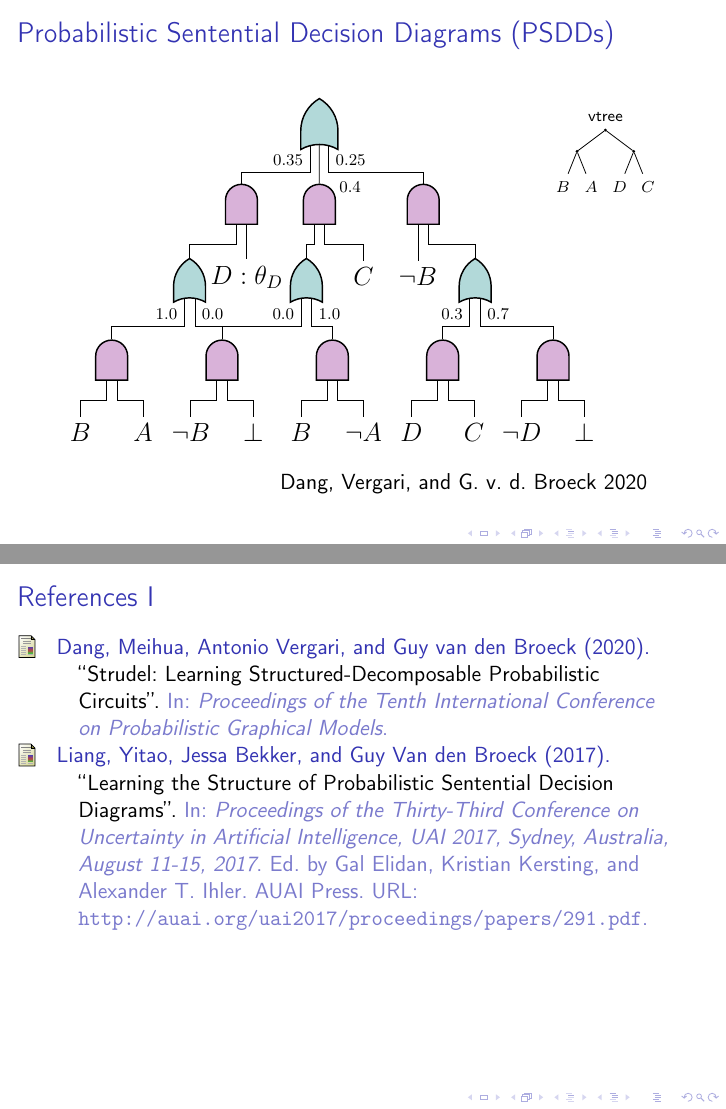
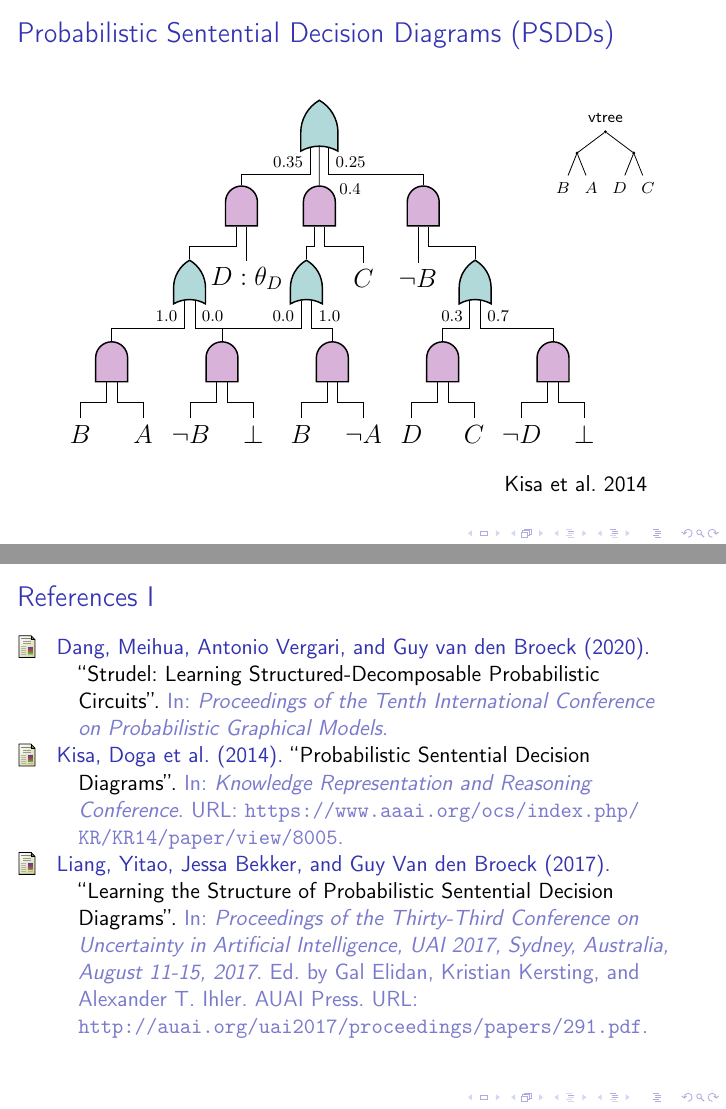
Before and after one commit to RenatoGeh/slides, LaTeX slides (kdmile2020/slides.tex): pages 3 and 42 of 42, joined at a grey line. The pictures show the PDF file kdmile2020/slides.pdf that the author committed with the source.

Commit message:
kdmile2020: Final changes

```diff
--- a/kdmile2020/slides.tex
+++ b/kdmile2020/slides.tex
@@ -130,9 +130,8 @@
 
 \definecolor{LightGray}{gray}{0.85}
 
+\input{tables}
 \input{led}
-\input{tables}
-\input{dist}
 
 \title{Learning Probabilistic Sentential Decision Diagrams by Sampling}
 \subtitle{~\\KDMiLe 2020}
@@ -261,7 +301,7 @@ sull'Intelligenza Artificiale, Switzerland\\\texttt{alessandro@idsia.ch}}
   }
   \only<1>{
     \vskip 0.25cm
-    \hfill\cite{dang20}
+    \hfill\cite{kisa14}
   }
   \only<2>{
     \vskip 0.25cm
```
Also changed, not shown: kdmile2020/slides.pdf, kdmile2020/slides.tex (41 more changed lines).
